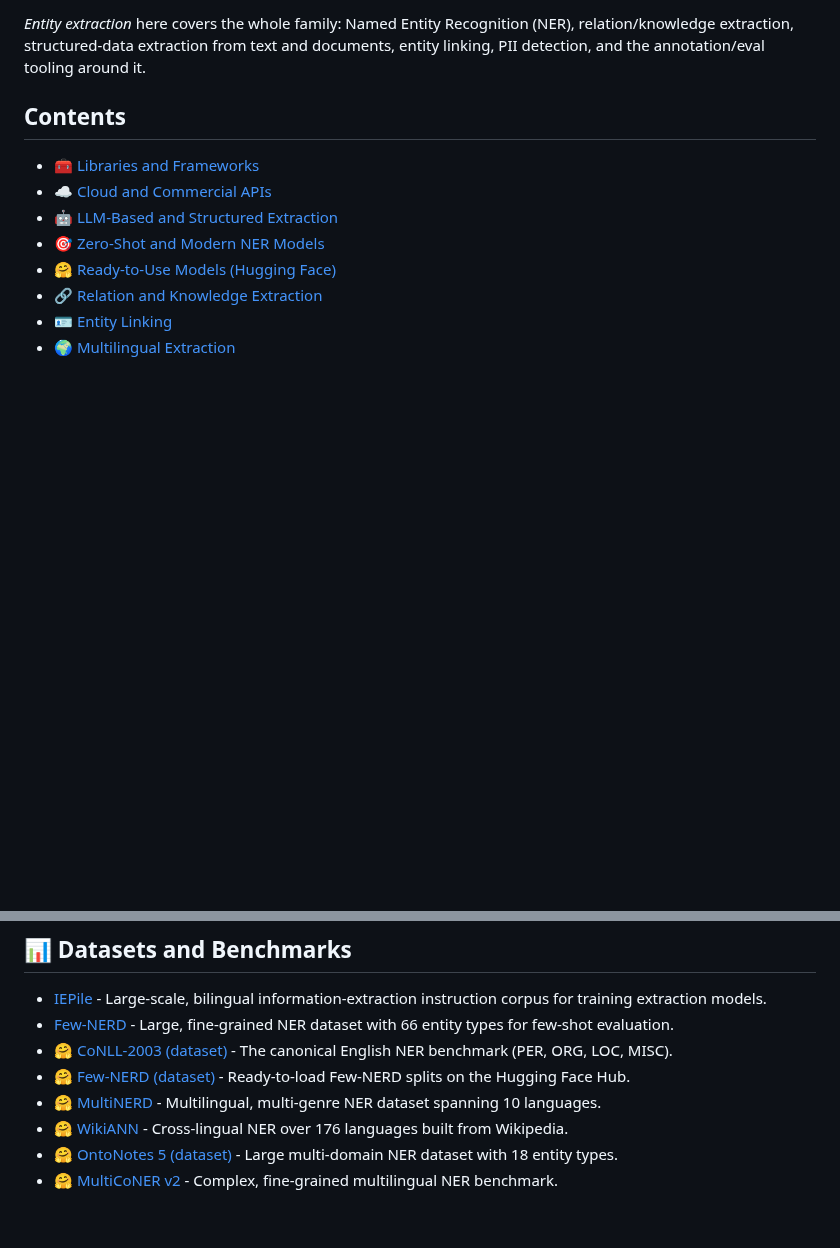
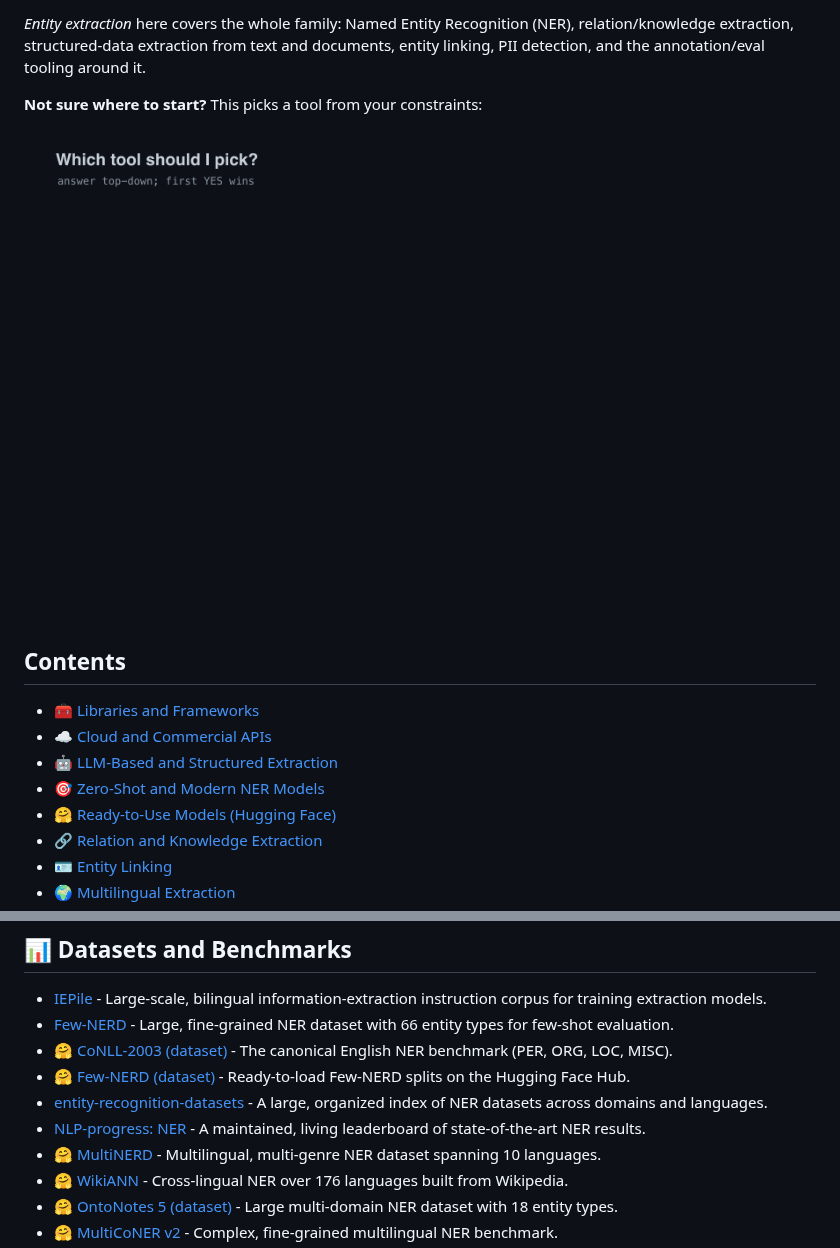
Before and after one commit to shivamnegi92/awesome-entity-extraction, a Markdown page: README.md, 2 parts joined by grey strips. Drawn GitHub-style; pictures changed too: assets/decision.gif (added); blank space fills up the shorter version.

```diff
--- a/README.md
+++ b/README.md
@@ -19,6 +19,10 @@ re-checks every link weekly.
 (NER), relation/knowledge extraction, structured-data extraction from text and
 documents, entity linking, PII detection, and the annotation/eval tooling
 around it.
+
+**Not sure where to start?** This picks a tool from your constraints:
+
+![Which tool should I pick? A decision flowchart](assets/decision.gif)
 
 ## Contents
 
@@ -226,6 +230,8 @@ Score your extractor and inspect its output.
 - [Few-NERD](https://github.com/thunlp/Few-NERD) - Large, fine-grained NER dataset with 66 entity types for few-shot evaluation.
 - [🤗 CoNLL-2003 (dataset)](https://huggingface.co/datasets/eriktks/conll2003) - The canonical English NER benchmark (PER, ORG, LOC, MISC).
 - [🤗 Few-NERD (dataset)](https://huggingface.co/datasets/DFKI-SLT/few-nerd) - Ready-to-load Few-NERD splits on the Hugging Face Hub.
+- [entity-recognition-datasets](https://github.com/juand-r/entity-recognition-datasets) - A large, organized index of NER datasets across domains and languages.
+- [NLP-progress: NER](https://github.com/sebastianruder/NLP-progress) - A maintained, living leaderboard of state-of-the-art NER results.
 - [🤗 MultiNERD](https://huggingface.co/datasets/Babelscape/multinerd) - Multilingual, multi-genre NER dataset spanning 10 languages.
 - [🤗 WikiANN](https://huggingface.co/datasets/unimelb-nlp/wikiann) - Cross-lingual NER over 176 languages built from Wikipedia.
 - [🤗 OntoNotes 5 (dataset)](https://huggingface.co/datasets/tner/ontonotes5) - Large multi-domain NER dataset with 18 entity types.
```
Also changed, not shown: 1 other file.
